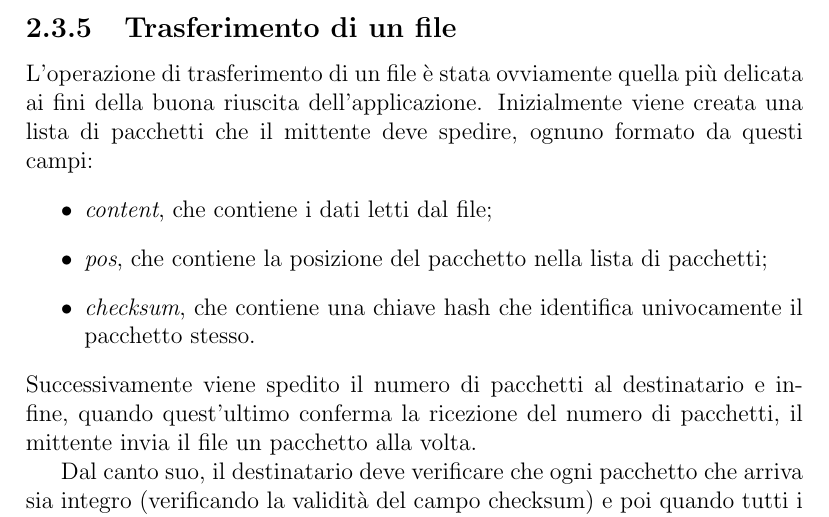
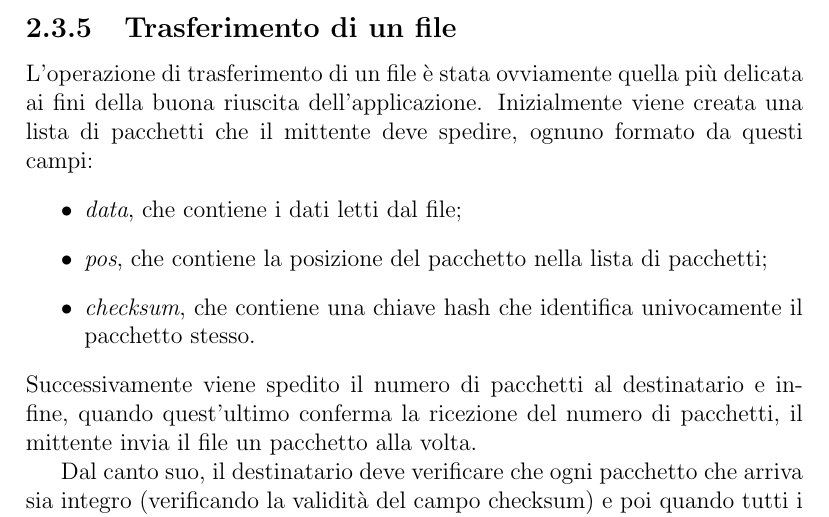
Before and after one commit to AndreaZavatta/UDP-file-transfer, a LaTeX document (report/main.tex): part of page 11 of 16, cut so that both start at the same text. Compiled offline with pdfLaTeX.

Commit message:
Finalize report.pdf

```diff
--- a/report/main.tex
+++ b/report/main.tex
@@ -162,7 +162,7 @@ Dopo questi controlli preliminari, il client spedisce il file al server.
 L'operazione di trasferimento di un file è stata ovviamente quella più delicata ai fini della buona riuscita dell'applicazione.
 Inizialmente viene creata una lista di pacchetti che il mittente deve spedire, ognuno formato da questi campi:
 \begin{itemize}
-    \item \textit{content}, che contiene i dati letti dal file;
+    \item \textit{data}, che contiene i dati letti dal file;
     \item \textit{pos}, che contiene la posizione del pacchetto nella lista di pacchetti;
     \item \textit{checksum}, che contiene una chiave hash che identifica univocamente il pacchetto stesso.
 \end{itemize}
```
Also changed, not shown: report.pdf.
